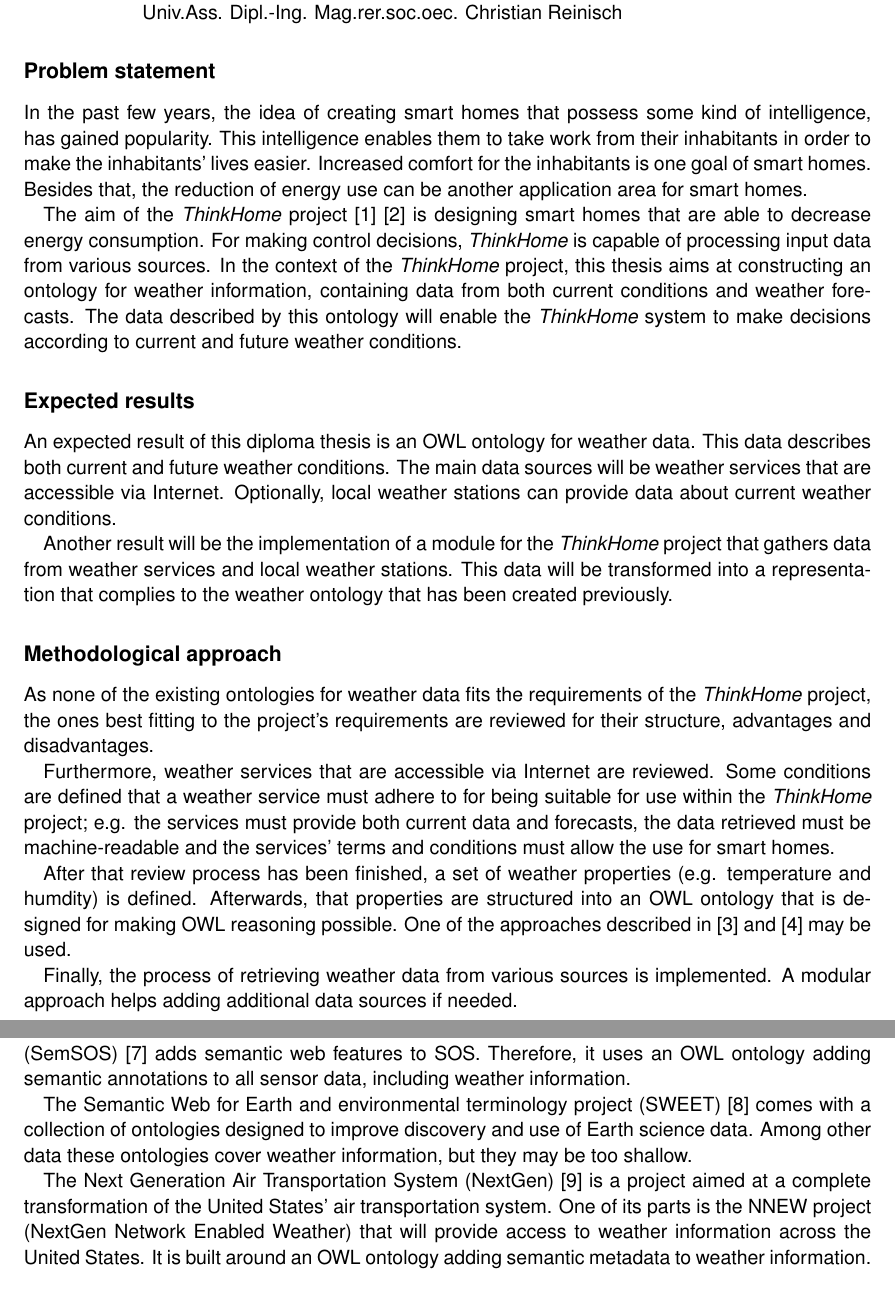
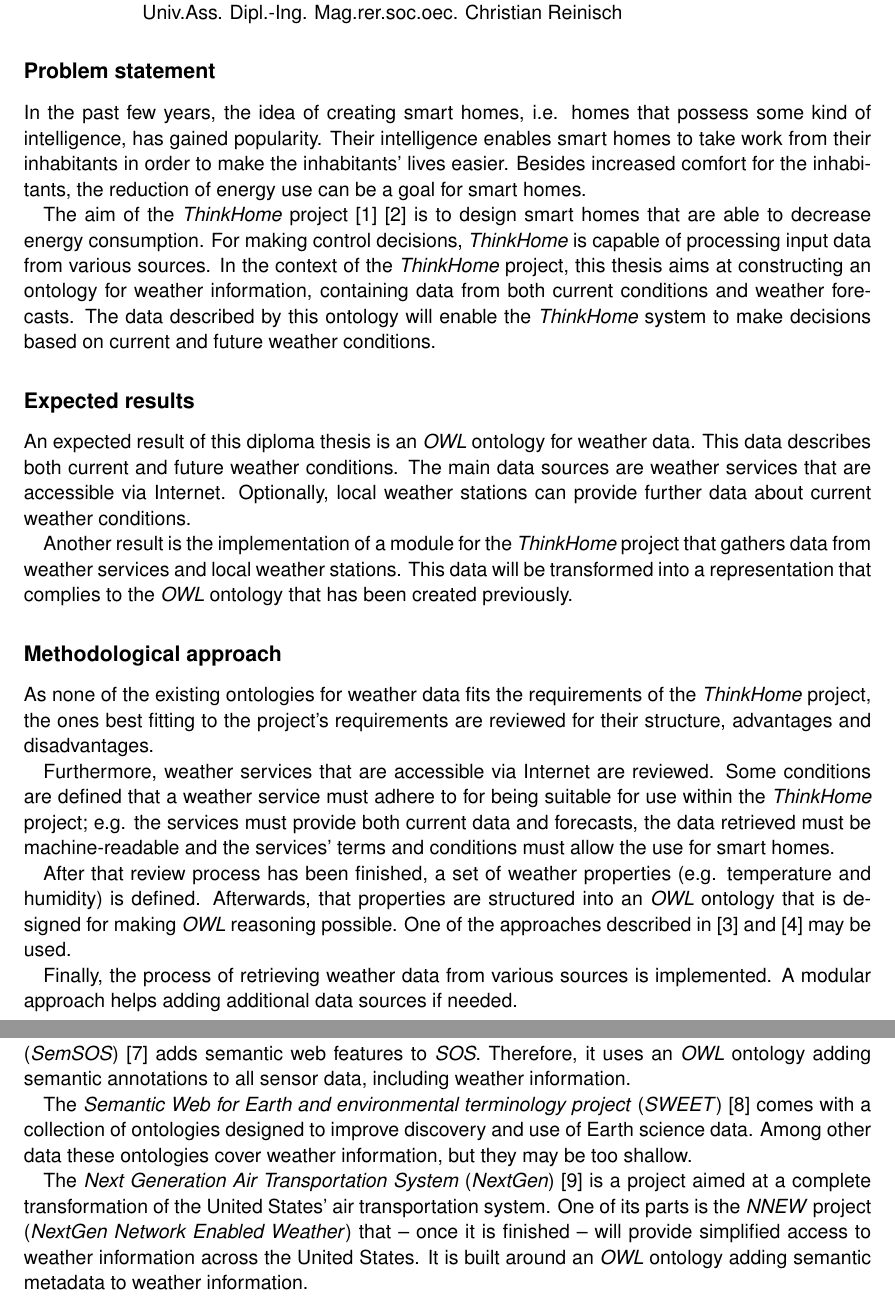
Before and after one commit to paulchen/master-thesis, a LaTeX document (abstract/Abstract.tex): two parts of pages 1 and 2 of 2, joined at a grey line, cut so that both start at the same text. Compiled offline with pdfLaTeX; an older LaTeX class or package is replaced by its successor.

Commit message:
update
git-svn-id: https://svn.rueckgr.at/private/diplomarbeit@1677 95840bc9-f7e0-4b9f-abbd-54bb5795df2f

```diff
--- a/abstract/Abstract.tex
+++ b/abstract/Abstract.tex
@@ -28,21 +28,21 @@
 \end{tabbing}
 
 \subsection*{Problem statement}
-In the past few years, the idea of creating smart homes that possess some kind of intelligence, has gained popularity. This intelligence enables them to take work from their inhabitants in order to make the inhabitants' lives easier. Increased comfort for the inhabitants is one goal of smart homes. Besides that, the reduction of energy use can be another application area for smart homes.
+In the past few years, the idea of creating smart homes, i.e. homes that possess some kind of intelligence, has gained popularity. Their intelligence enables smart homes to take work from their inhabitants in order to make the inhabitants' lives easier. Besides increased comfort for the inhabitants, the reduction of energy use can be a goal for smart homes.
 
-The aim of the \textit{ThinkHome} project \cite{CR2011-TH_Journal} \cite{CR2010-DEST_ThinkHome} is designing smart homes that are able to decrease energy consumption. For making control decisions, \textit{ThinkHome} is capable of processing input data from various sources. In the context of the \textit{ThinkHome} project, this thesis aims at constructing an ontology for weather information, containing data from both current conditions and weather forecasts. The data described by this ontology will enable the \textit{ThinkHome} system to make decisions according to current and future weather conditions.
+The aim of the \textit{ThinkHome} project \cite{CR2011-TH_Journal} \cite{CR2010-DEST_ThinkHome} is to design smart homes that are able to decrease energy consumption. For making control decisions, \textit{ThinkHome} is capable of processing input data from various sources. In the context of the \textit{ThinkHome} project, this thesis aims at constructing an ontology for weather information, containing data from both current conditions and weather forecasts. The data described by this ontology will enable the \textit{ThinkHome} system to make decisions based on current and future weather conditions.
 
 \subsection*{Expected results}
-An expected result of this diploma thesis is an OWL ontology for weather data. This data describes both current and future weather conditions. The main data sources will be weather services that are accessible via Internet. Optionally, local weather stations can provide data about current weather conditions.
+An expected result of this diploma thesis is an \textit{OWL} ontology for weather data. This data describes both current and future weather conditions. The main data sources are weather services that are accessible via Internet. Optionally, local weather stations can provide further data about current weather conditions.
 
-Another result will be the implementation of a module for the \textit{ThinkHome} project that gathers data from weather services and local weather stations. This data will be transformed into a representation that complies to the weather ontology that has been created previously.
+Another result is the implementation of a module for the \textit{ThinkHome} project that gathers data from weather services and local weather stations. This data will be transformed into a representation that complies to the \textit{OWL} ontology that has been created previously.
 
 \subsection*{Methodological approach}
 As none of the existing ontologies for weather data fits the requirements of the \textit{ThinkHome} project, the ones best fitting to the project's requirements are reviewed for their structure, advantages and disadvantages.
 
 Furthermore, weather services that are accessible via Internet are reviewed. Some conditions are defined that a weather service must adhere to for being suitable for use within the \textit{ThinkHome} project; e.g. the services must provide both current data and forecasts, the data retrieved must be machine-readable and the services' terms and conditions must allow the use for smart homes.
 
-After that review process has been finished, a set of weather properties (e.g. temperature and humdity) is defined. Afterwards, that properties are structured into an OWL ontology that is designed for making OWL reasoning possible. One of the approaches described in \cite{Ontology101} and \cite{SoftwareEngineeringOntology} may be used.
+After that review process has been finished, a set of weather properties (e.g. temperature and humidity) is defined. Afterwards, that properties are structured into an \textit{OWL} ontology that is designed for making \textit{OWL} reasoning possible. One of the approaches described in \cite{Ontology101} and \cite{SoftwareEngineeringOntology} may be used.
 
 Finally, the process of retrieving weather data from various sources is implemented. A modular approach helps adding additional data sources if needed.
 
@@ -52,9 +52,9 @@
 
-The Sensor Observation Service (SOS) \cite{SOS} is a specification of web services designed to make sensor data discoverable and accessible via Internet. The Semantic Sensor Observation Service (SemSOS) \cite{SemSOS} adds semantic web features to SOS. Therefore, it uses an OWL ontology adding semantic annotations to all sensor data, including weather information.
+The \textit{Sensor Observation Service} (\textit{SOS}) \cite{SOS} is a specification of web services designed to make sensor data discoverable and accessible via Internet. The \textit{Semantic Sensor Observation Service} (\textit{SemSOS}) \cite{SemSOS} adds semantic web features to \textit{SOS}. Therefore, it uses an \textit{OWL} ontology adding semantic annotations to all sensor data, including weather information.
 
-The Semantic Web for Earth and environmental terminology project (SWEET) \cite{SWEET} comes with a collection of ontologies designed to improve discovery and use of Earth science data. Among other data these ontologies cover weather information, but they may be too shallow.
+The \textit{Semantic Web for Earth and environmental terminology project} (\textit{SWEET}) \cite{SWEET} comes with a collection of ontologies designed to improve discovery and use of Earth science data. Among other data these ontologies cover weather information, but they may be too shallow.
 
-The Next Generation Air Transportation System (NextGen) \cite{NextGen} is a project aimed at a complete transformation of the United States' air transportation system. One of its parts is the NNEW project (NextGen Network Enabled Weather) that will provide access to weather information across the United States. It is built around an OWL ontology adding semantic metadata to weather information.
+The \textit{Next Generation Air Transportation System} (\textit{NextGen}) \cite{NextGen} is a project aimed at a complete transformation of the United States' air transportation system. One of its parts is the \textit{NNEW} project (\textit{NextGen Network Enabled Weather}) that -- once it is finished -- will provide simplified access to weather information across the United States. It is built around an \textit{OWL} ontology adding semantic metadata to weather information.
 
 \bibliography{bibfile}
 \bibliographystyle{ieeetr}
```
Also changed, not shown: abstract/Abstract.tex (2 more changed lines).
